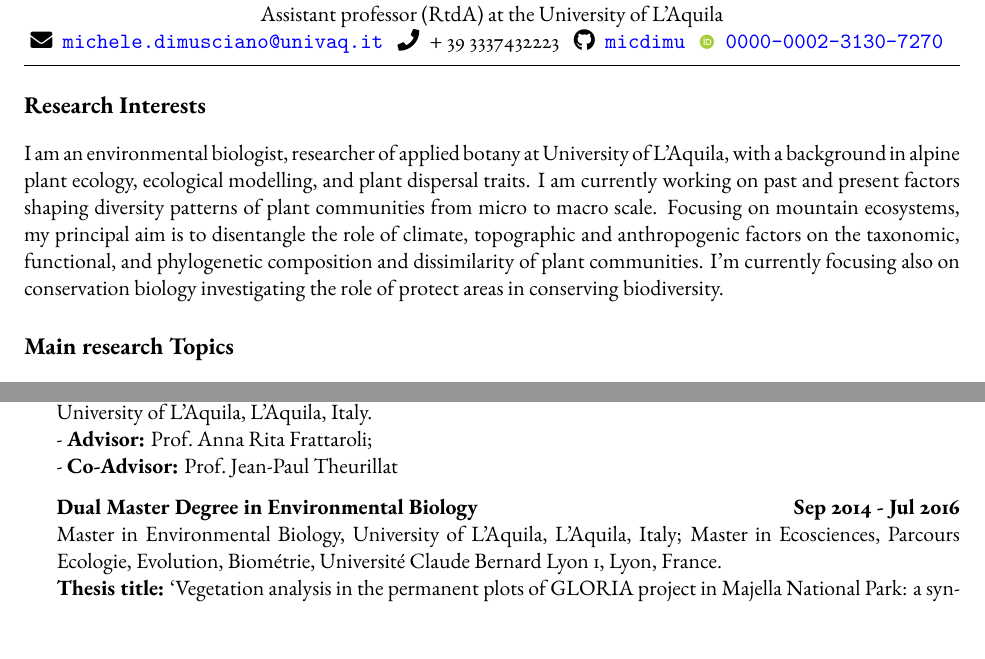
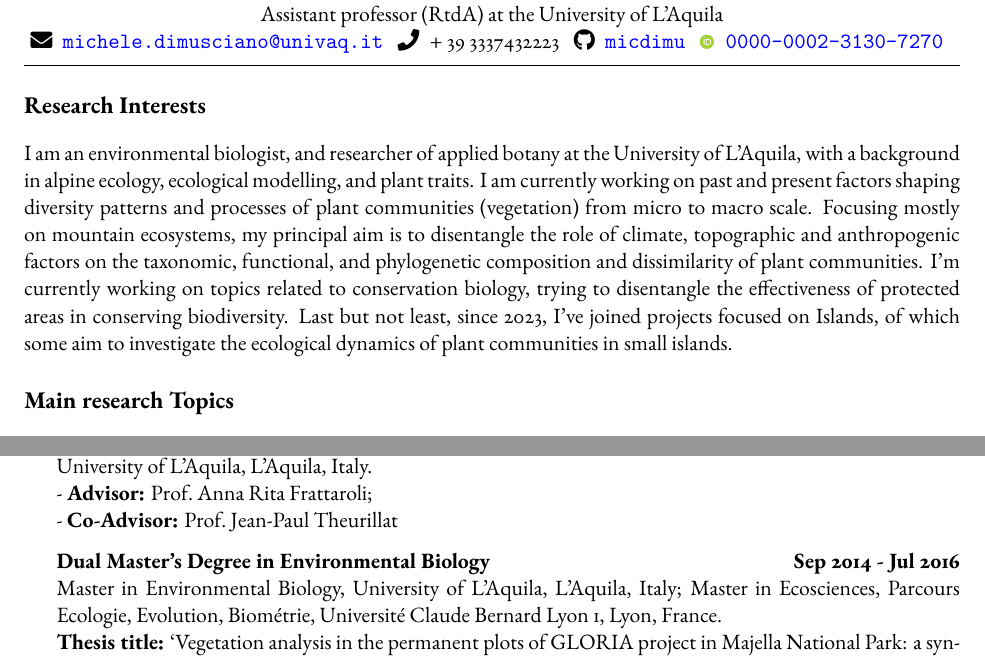
Before and after one commit to micdimu/CV_qs, a Quarto document (CVDiMusciano.qmd): two parts of pages 1 and 4 of 15, joined at a grey line, cut so that both start at the same text. The pictures show the output file CVDiMusciano.pdf that the author committed with the source.

Commit message:
research interest updated

```diff
--- a/CVDiMusciano.qmd
+++ b/CVDiMusciano.qmd
@@ -35,7 +35,7 @@ library(RefManageR)
 
 # Research Interests
 
-I am an environmental biologist, researcher of applied botany at University of L’Aquila, with a background in alpine plant ecology, ecological modelling, and plant dispersal traits. I am currently working on past and present factors shaping diversity patterns of plant communities from micro to macro scale. Focusing on mountain ecosystems, my principal aim is to disentangle the role of climate, topographic and anthropogenic factors on the taxonomic, functional, and phylogenetic composition and dissimilarity of plant communities. I'm currently focusing also on conservation biology investigating the role of protect areas in conserving biodiversity.
+I am an environmental biologist, and researcher of applied botany at the University of L’Aquila, with a background in alpine ecology, ecological modelling, and plant traits. I am currently working on past and present factors shaping diversity patterns and processes of plant communities (vegetation) from micro to macro scale. Focusing mostly on mountain ecosystems, my principal aim is to disentangle the role of climate, topographic and anthropogenic factors on the taxonomic, functional, and phylogenetic composition and dissimilarity of plant communities. I'm currently working on topics related to conservation biology, trying to disentangle the effectiveness of protected areas in conserving biodiversity. Last but not least, since 2023, I've joined projects focused on Islands, of which some aim to investigate the ecological dynamics of plant communities in small islands.
 
 # Main research Topics
 
@@ -147,7 +147,7 @@ Protection and Research (ISPRA). **Link:** https://ndm.isprambiente.it/attivita/
 -   **Ph.D. in Life and Environmental Science** \hfill <b>**Nov 2016 - Oct 2019**</b>\
     **SSD:** BIOS-01/C (ex BIO/03) **Dissertation:** 'Elevation gradient of vascular plant distribution in the Central Apennines: diversity patterns and potential impact of global change.' **Excellent cum laude** \newline University of L’Aquila, L'Aquila, Italy. \newline - **Advisor:** Prof. Anna Rita Frattaroli; \newline - **Co-Advisor:** Prof. Jean-Paul Theurillat
 
--   **Dual Master Degree in Environmental Biology** \hfill <b>**Sep 2014 - Jul 2016**</b>\
+-   **Dual Master's Degree in Environmental Biology** \hfill <b>**Sep 2014 - Jul 2016**</b>\
     Master in Environmental Biology, University of L’Aquila, L’Aquila, Italy; Master in Ecosciences, Parcours Ecologie, Evolution, Biométrie, Université Claude Bernard Lyon 1, Lyon, France. \newline <b>**Thesis title:**</b> 'Vegetation analysis in the permanent plots of GLORIA project in Majella National Park: a synchronic approach to identify the key species for monitoring climate change.' **110/110 cum laude.** \newline - **Advisor:** Prof. Anna Rita Frattaroli; \newline - **Co-Advisor:** Prof. Angela Stanisci
 
 -   **Bachelor's Degree in Environmental Science and technology** \hfill <b>**Sep 2011 - Jul 2014**</b>\
```
Also changed, not shown: CVDiMusciano.pdf.
